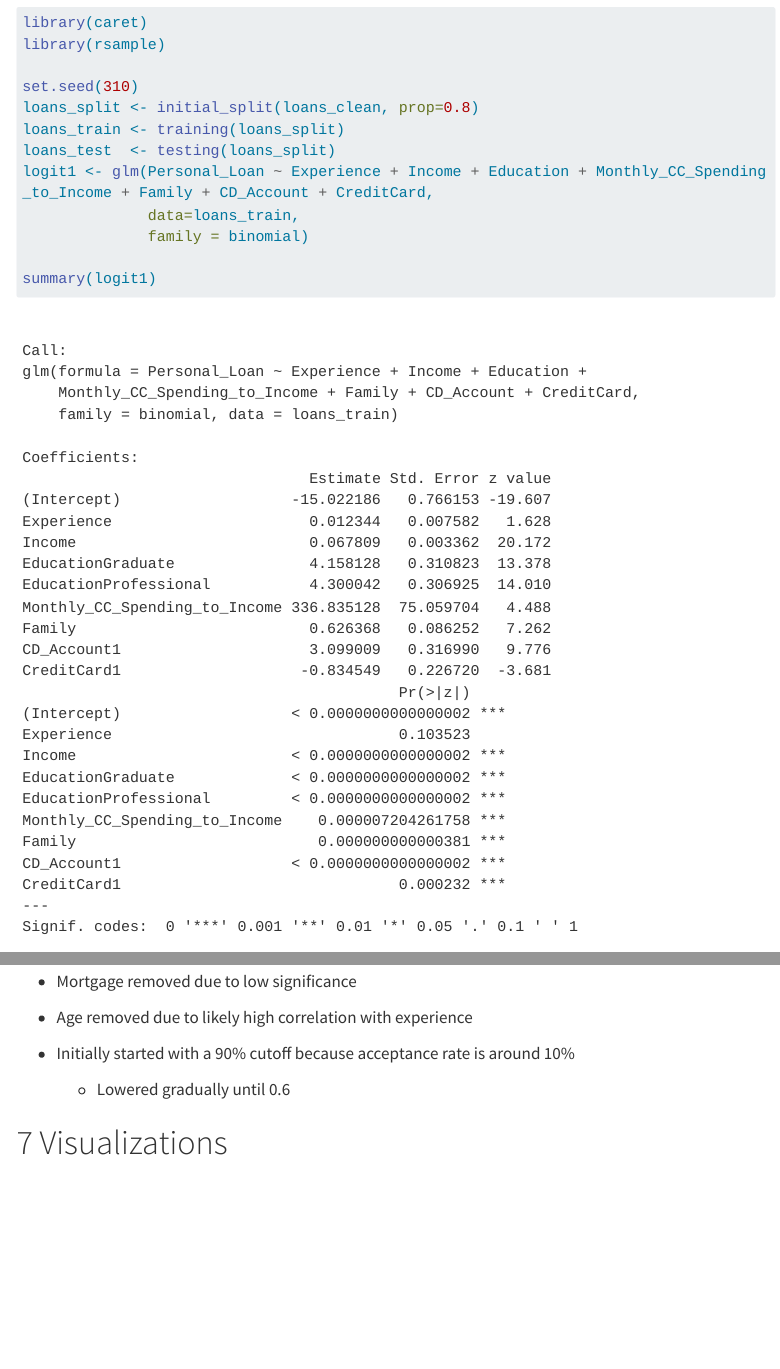
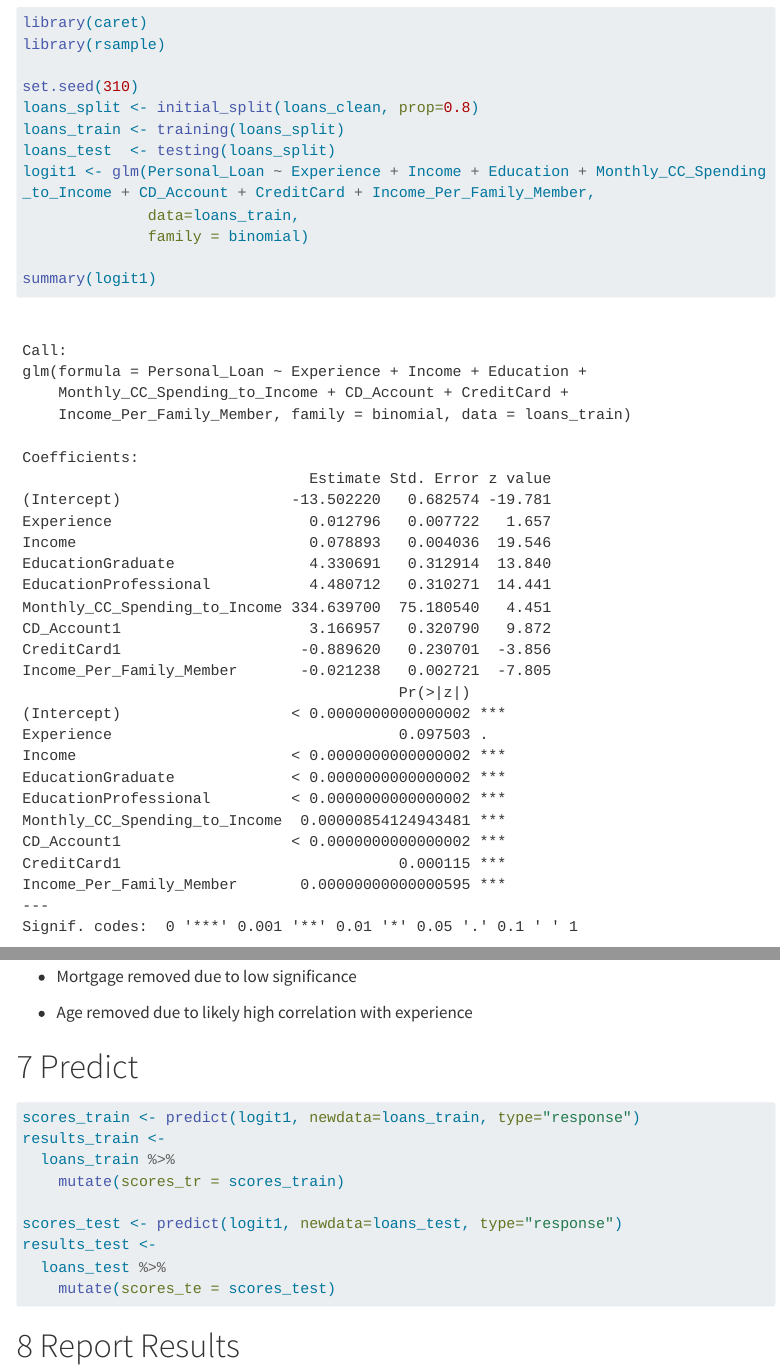
Before and after one commit to charliec2004/mgsc310-final-project, a Quarto document (team_money_dataset.qmd): the page in a window 1100 px wide, from 3390 px down, and a second part further down, joined at a grey line. Rendered offline with R 4.5, knitr and Pandoc in place of Quarto, with nearby package versions; some code elsewhere in the file could not run offline; menus at the side of the page are left out; long lines of code are wrapped.

Commit message:
some changes after milestone1

````diff
--- a/team_money_dataset.qmd
+++ b/team_money_dataset.qmd
@@ -117,11 +117,21 @@
 loans_split <- initial_split(loans_clean, prop=0.8)
 loans_train <- training(loans_split)
 loans_test  <- testing(loans_split)
-logit1 <- glm(Personal_Loan ~ Experience + Income + Education + Monthly_CC_Spending_to_Income + Family + CD_Account + CreditCard,
+logit1 <- glm(Personal_Loan ~ Experience + Income + Education + Monthly_CC_Spending_to_Income + CD_Account + CreditCard + Income_Per_Family_Member,
               data=loans_train,
               family = binomial)
 
 summary(logit1)
+
+```
+
+-   Mortgage removed due to low significance
+
+-   Age removed due to likely high correlation with experience
+
+# Predict
+
+```{r}
 
 scores_train <- predict(logit1, newdata=loans_train, type="response")
 results_train <-
@@ -133,4 +143,8 @@
   loans_test %>%
     mutate(scores_te = scores_test)
 
-pred_class <- ifelse(scores_test > 0.6, 1, 0)
+```
+
+# Report Results
+
+```{r}
@@ -149,13 +164,9 @@
 cm
 ```
 
--   Mortgage removed due to low significance
-
--   Age removed due to likely high correlation with experience
-
 -   Initially started with a 90% cutoff because acceptance rate is around 10%
 
-    -   Lowered gradually until 0.6
+    -   Lowered gradually until 0.62
 
 # Visualizations
 
````
Also changed, not shown: team_money_dataset.qmd (1 more changed lines).
